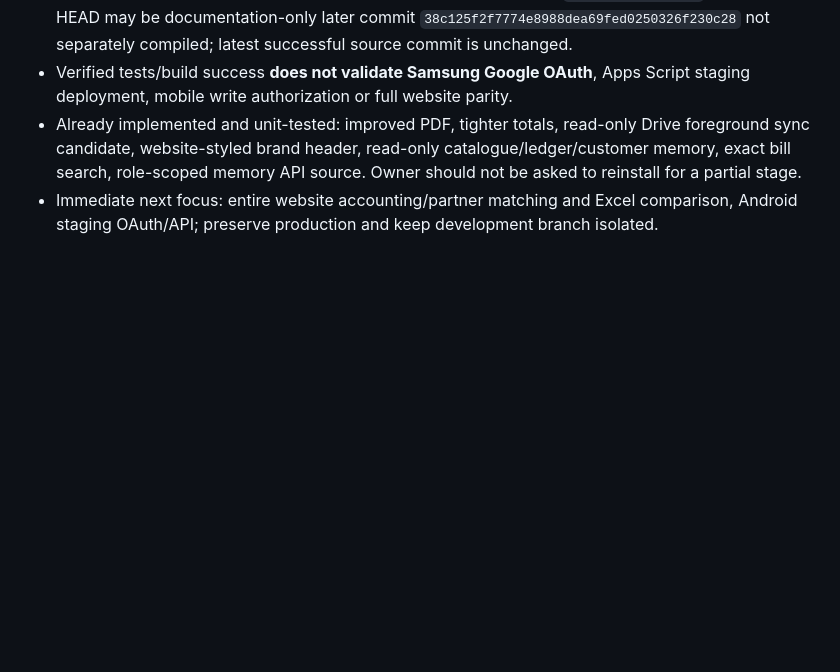
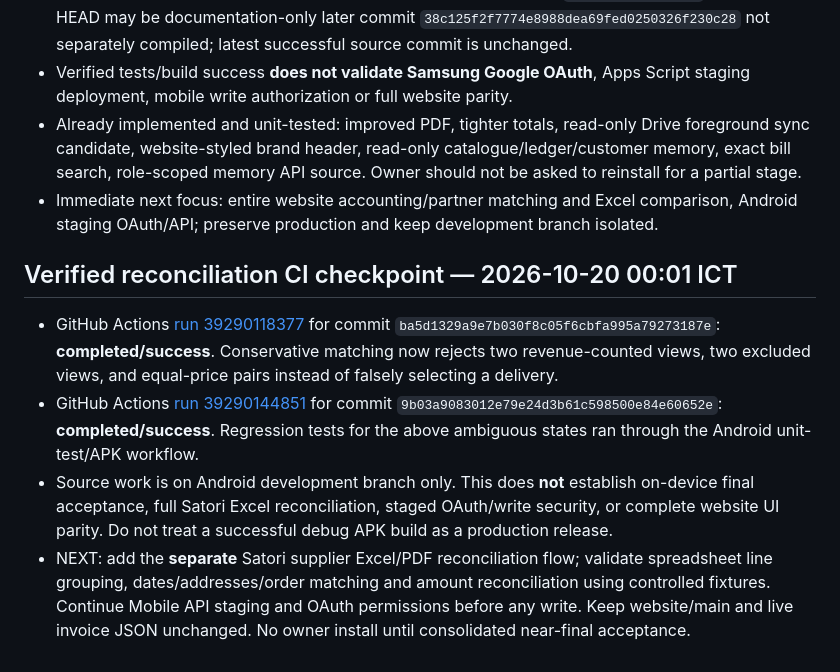
Before and after one commit to nguyenkhoilevn7-acetropical/Minhsatori, a Markdown page: ANDROID_WORK_STATUS.md, the part around the change. Rendered like a GitHub page; blank space fills up the shorter version.

Commit message:
Android checkpoint: verify safe reconciliation tests and CI pass

```diff
--- a/ANDROID_WORK_STATUS.md
+++ b/ANDROID_WORK_STATUS.md
@@ -101,3 +101,10 @@ Detailed handoff: [android/RESUME_HANDOFF_2026-10-19.md](android/RESUME_HANDOFF_
 - Verified tests/build success **does not validate Samsung Google OAuth**, Apps Script staging deployment, mobile write authorization or full website parity.
 - Already implemented and unit-tested: improved PDF, tighter totals, read-only Drive foreground sync candidate, website-styled brand header, read-only catalogue/ledger/customer memory, exact bill search, role-scoped memory API source. Owner should not be asked to reinstall for a partial stage.
 - Immediate next focus: entire website accounting/partner matching and Excel comparison, Android staging OAuth/API; preserve production and keep development branch isolated.
+
+
+## Verified reconciliation CI checkpoint — 2026-10-20 00:01 ICT
+- GitHub Actions [run 39290118377](https://github.com/nguyenkhoilevn7-acetropical/Minhsatori/actions/runs/39290118377) for commit `ba5d1329a9e7b030f8c05f6cbfa995a79273187e`: **completed/success**. Conservative matching now rejects two revenue-counted views, two excluded views, and equal-price pairs instead of falsely selecting a delivery.
+- GitHub Actions [run 39290144851](https://github.com/nguyenkhoilevn7-acetropical/Minhsatori/actions/runs/39290144851) for commit `9b03a9083012e79e24d3b61c598500e84e60652e`: **completed/success**. Regression tests for the above ambiguous states ran through the Android unit-test/APK workflow.
+- Source work is on Android development branch only. This does **not** establish on-device final acceptance, full Satori Excel reconciliation, staged OAuth/write security, or complete website UI parity. Do not treat a successful debug APK build as a production release.
+- NEXT: add the **separate** Satori supplier Excel/PDF reconciliation flow; validate spreadsheet line grouping, dates/addresses/order matching and amount reconciliation using controlled fixtures. Continue Mobile API staging and OAuth permissions before any write. Keep website/main and live invoice JSON unchanged. No owner install until consolidated near-final acceptance.
```
